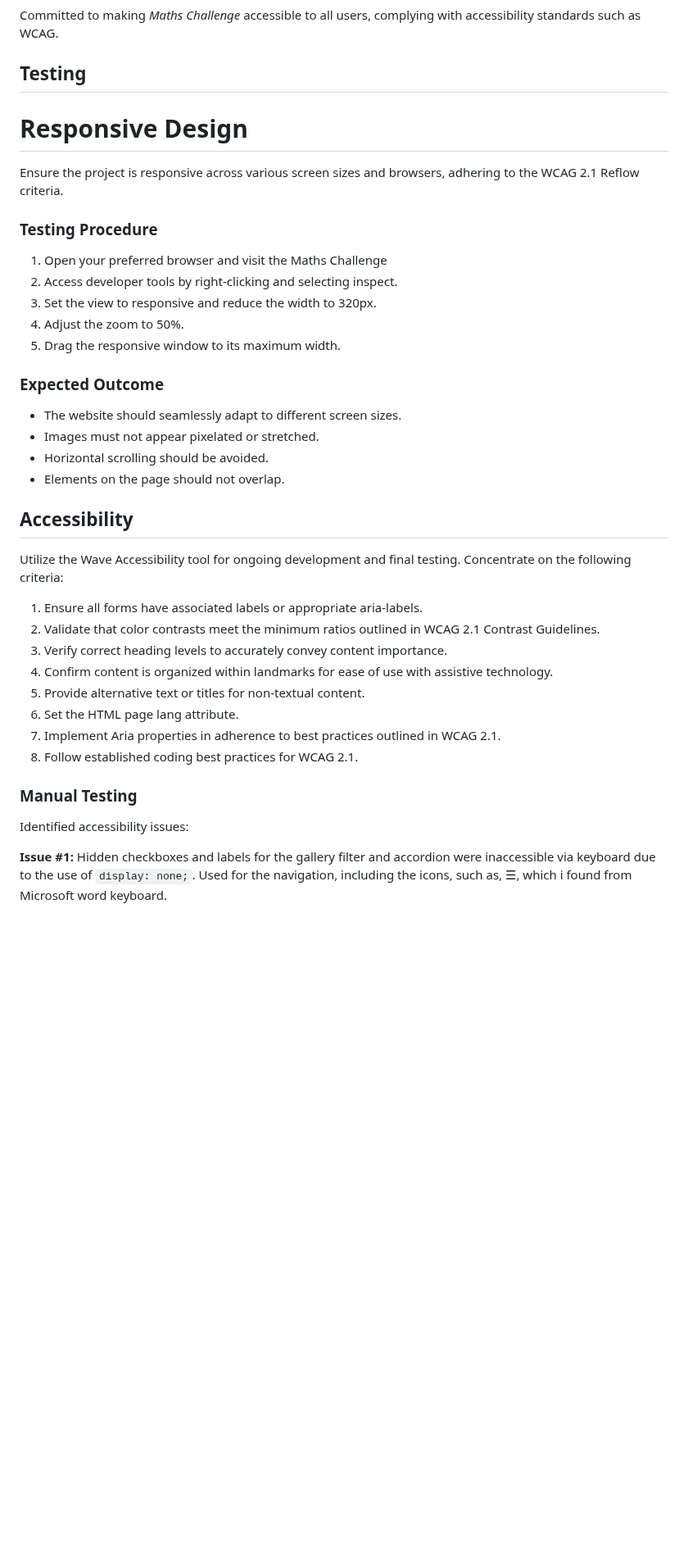
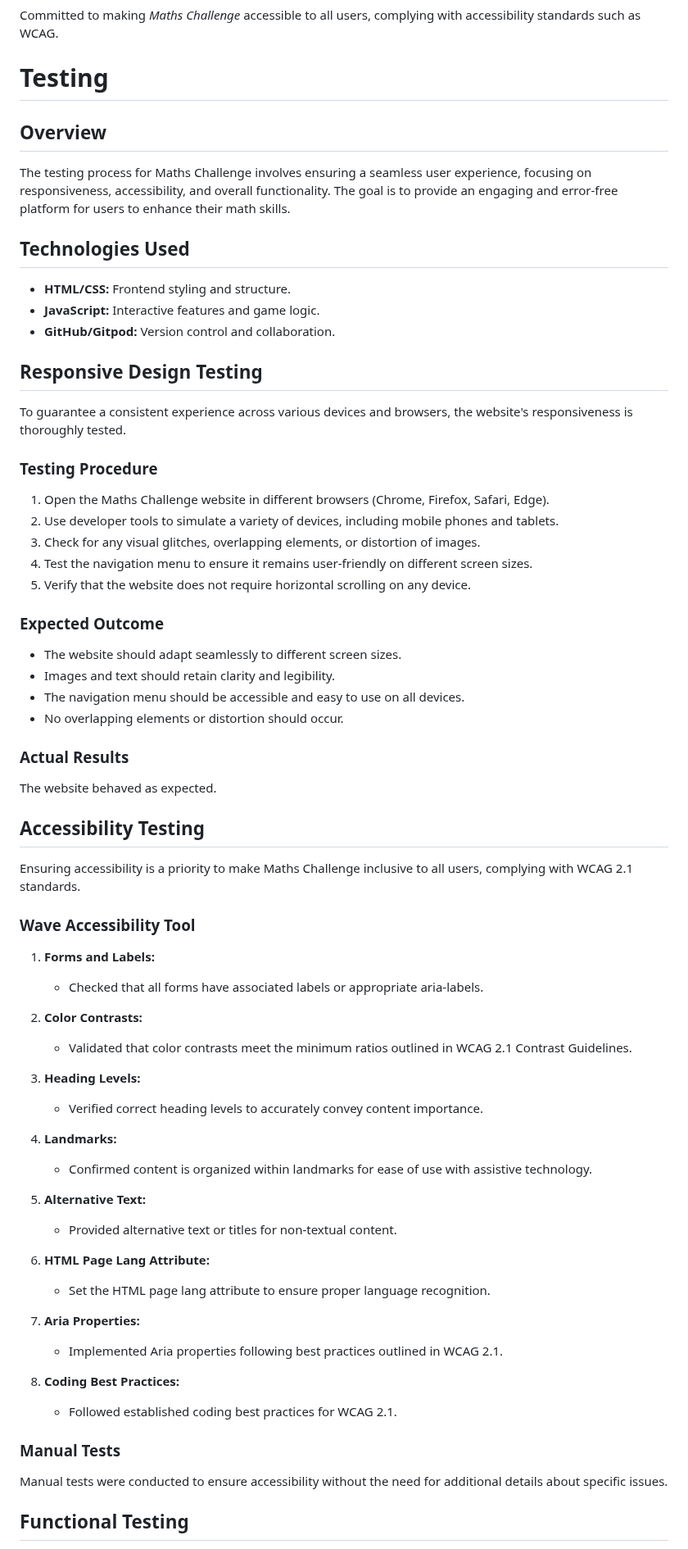
Before and after one commit to abikirkham/maths-challenge, a Markdown page: README.md, the part around one of its changes. Shown at 82% size. Drawn GitHub-style; blank space fills up the shorter version.

```diff
--- a/README.md
+++ b/README.md
@@ -95,43 +137,74 @@ Immerse yourself in the thrill of numbers with @2023 Maths Challenge. My footer
 ### Accessibility Statement
 Committed to making *Maths Challenge* accessible to all users, complying with accessibility standards such as WCAG.
 
-## Testing
+# Testing
 
-# Responsive Design
+## Overview
 
-Ensure the project is responsive across various screen sizes and browsers, adhering to the WCAG 2.1 Reflow criteria.
+The testing process for Maths Challenge involves ensuring a seamless user experience, focusing on responsiveness, accessibility, and overall functionality. The goal is to provide an engaging and error-free platform for users to enhance their math skills.
+
+## Technologies Used
+
+- **HTML/CSS:** Frontend styling and structure.
+- **JavaScript:** Interactive features and game logic.
+- **GitHub/Gitpod:** Version control and collaboration.
+
+## Responsive Design Testing
+
+To guarantee a consistent experience across various devices and browsers, the website's responsiveness is thoroughly tested.
 
 ### Testing Procedure
 
-1. Open your preferred browser and visit the Maths Challenge
-2. Access developer tools by right-clicking and selecting inspect.
-3. Set the view to responsive and reduce the width to 320px.
-4. Adjust the zoom to 50%.
-5. Drag the responsive window to its maximum width.
+1. Open the Maths Challenge website in different browsers (Chrome, Firefox, Safari, Edge).
+2. Use developer tools to simulate a variety of devices, including mobile phones and tablets.
+3. Check for any visual glitches, overlapping elements, or distortion of images.
+4. Test the navigation menu to ensure it remains user-friendly on different screen sizes.
+5. Verify that the website does not require horizontal scrolling on any device.
 
 ### Expected Outcome
 
-- The website should seamlessly adapt to different screen sizes.
-- Images must not appear pixelated or stretched.
-- Horizontal scrolling should be avoided.
-- Elements on the page should not overlap.
+- The website should adapt seamlessly to different screen sizes.
+- Images and text should retain clarity and legibility.
+- The navigation menu should be accessible and easy to use on all devices.
+- No overlapping elements or distortion should occur.
 
-## Accessibility
+### Actual Results
 
-Utilize the Wave Accessibility tool for ongoing development and final testing. Concentrate on the following criteria:
+The website behaved as expected.
 
-1. Ensure all forms have associated labels or appropriate aria-labels.
-2. Validate that color contrasts meet the minimum ratios outlined in WCAG 2.1 Contrast Guidelines.
-3. Verify correct heading levels to accurately convey content importance.
-4. Confirm content is organized within landmarks for ease of use with assistive technology.
-5. Provide alternative text or titles for non-textual content.
-6. Set the HTML page lang attribute.
-7. Implement Aria properties in adherence to best practices outlined in WCAG 2.1.
-8. Follow established coding best practices for WCAG 2.1.
+## Accessibility Testing
 
-### Manual Testing
+Ensuring accessibility is a priority to make Maths Challenge inclusive to all users, complying with WCAG 2.1 standards.
 
-Identified accessibility issues:
+### Wave Accessibility Tool
 
-**Issue #1:**
-Hidden checkboxes and labels for the gallery filter and accordion were inaccessible via keyboard due to the use of `display: none;`. Used for the navigation, including the icons, such as, ☰, which i found from Microsoft word keyboard.
+1. **Forms and Labels:**
+   - Checked that all forms have associated labels or appropriate aria-labels.
+
+2. **Color Contrasts:**
+   - Validated that color contrasts meet the minimum ratios outlined in WCAG 2.1 Contrast Guidelines.
+
+3. **Heading Levels:**
+   - Verified correct heading levels to accurately convey content importance.
+
+4. **Landmarks:**
+   - Confirmed content is organized within landmarks for ease of use with assistive technology.
+
+5. **Alternative Text:**
+   - Provided alternative text or titles for non-textual content.
+
+6. **HTML Page Lang Attribute:**
+   - Set the HTML page lang attribute to ensure proper language recognition.
+
+7. **Aria Properties:**
+   - Implemented Aria properties following best practices outlined in WCAG 2.1.
+
+8. **Coding Best Practices:**
+   - Followed established coding best practices for WCAG 2.1.
+
+### Manual Tests
+
+Manual tests were conducted to ensure accessibility without the need for additional details about specific issues.
+
+## Functional Testing
+
```
Also changed, not shown: other parts of README.md (+80 -0 lines).
